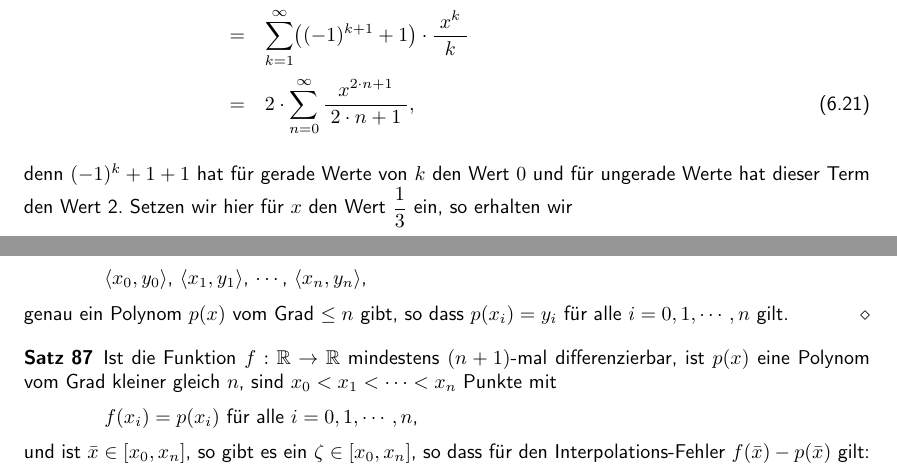
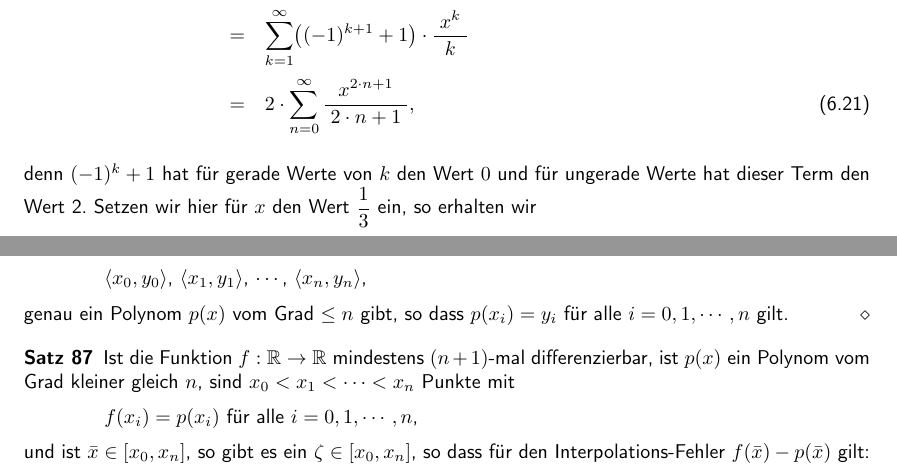
Before and after one commit to karlstroetmann/Analysis, a LaTeX document (Skript/analysis.tex, which reads Skript/anwendungen.tex): two parts of pages 111 and 120 of 183, joined at a grey line, cut so that both start at the same text. The pictures show the PDF file Skript/analysis.pdf that the author committed with the source; the source files are stored in an older character set and shown here as Unicode.

Commit message:
typos fixed

```diff
--- a/Skript/anwendungen.tex
+++ b/Skript/anwendungen.tex
@@ -393,7 +393,7 @@ wir
    & = & 2 \cdot  \displaystyle\sum\limits_{n=0}^\infty \bruch{x^{2\cdot n+1}}{2\cdot n+1}, \\[0.5cm]
   \end{array}
 \end{equation}
-denn $(-1)^k+1 + 1$ hat für gerade Werte von $k$ den Wert $0$ und für ungerade Werte hat dieser
+denn $(-1)^k + 1$ hat für gerade Werte von $k$ den Wert $0$ und für ungerade Werte hat dieser
 Term den Wert 2.
 Setzen wir hier für $x$ den Wert $\ds\frac{1}{3}$ ein, so erhalten wir
 \\[0.2cm]
@@ -991,7 +991,7 @@ genau ein Polynom $p(x)$ vom Grad $\leq n$ gibt, so dass $p(x_i) = y_i$ für all
 
 \begin{Satz}
   \label{satz:interpolationsFehler}
-  Ist die Funktion $f:\mathbb{R} \rightarrow \mathbb{R}$ mindestens $(n+1)$-mal differenzierbar, ist $p(x)$ eine Polynom vom Grad
+  Ist die Funktion $f:\mathbb{R} \rightarrow \mathbb{R}$ mindestens $(n+1)$-mal differenzierbar, ist $p(x)$ ein Polynom vom Grad
   kleiner gleich $n$, sind $x_0 < x_1 < \cdots < x_n$ Punkte mit
   \\[0.2cm]
   \hspace*{1.3cm}
```
Also changed, not shown: Skript/analysis.pdf, 3 other files.
